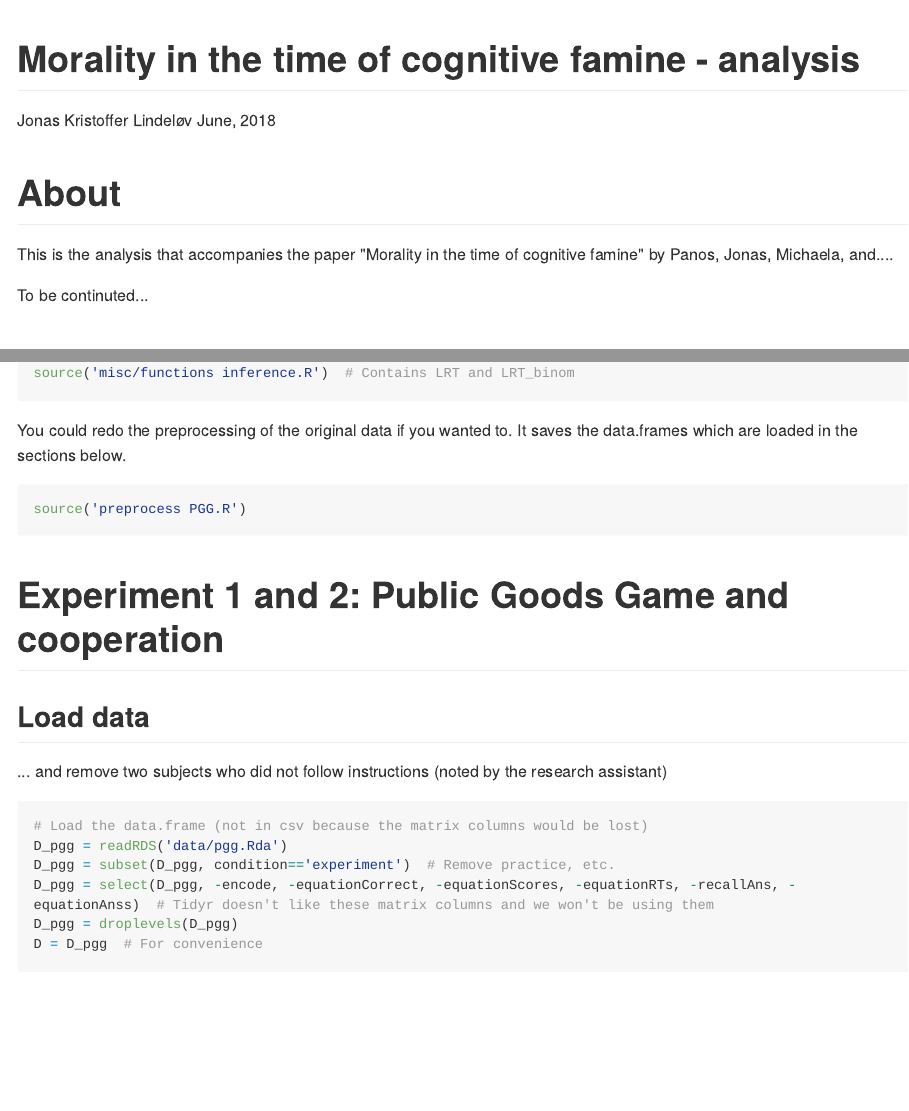
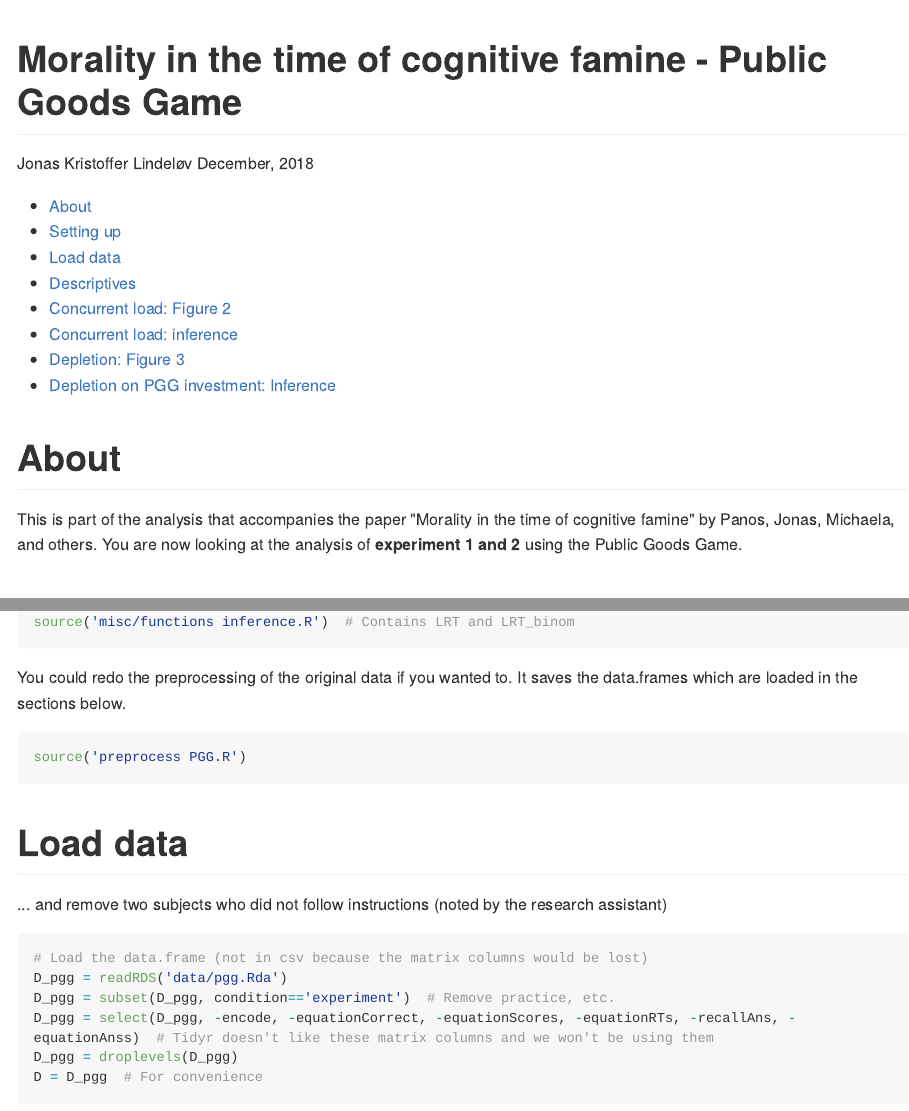
Before and after one commit to lindeloev/morality, an R Markdown document (analysis/morality_notebook_pgg.Rmd): the page in a window 1100 px wide, from its top, and a second part further down, joined at a grey line. The pictures show the output file analysis/morality_notebook_pgg.md that the author committed with the source, drawn offline in the style of GitHub; long lines of code are wrapped.

Commit message:
GitHub Notebook: getting there now!

````diff
--- a/analysis/morality_notebook_pgg.Rmd
+++ b/analysis/morality_notebook_pgg.Rmd
@@ -1,12 +1,13 @@
 ---
-title: "Morality in the time of cognitive famine - analysis"
+title: "Morality in the time of cognitive famine - Public Goods Game"
 author: Jonas Kristoffer Lindeløv
-date: June, 2018
+date: December, 2018
 
 always_allow_html: yes
 
 output:
-  github_document
+  github_document:
+    toc: true
 
 ---
 <!--
@@ -15,9 +16,7 @@ output:
 -->
 
 # About
-This is the analysis that accompanies the paper "Morality in the time of cognitive famine" by Panos, Jonas, Michaela, and....
-
-To be continuted...
+This is part of the analysis that accompanies the paper "Morality in the time of cognitive famine" by Panos, Jonas, Michaela, and others. You are now looking at the analysis of **experiment 1 and 2** using the Public Goods Game to study prosociality.
 
 
 # Setting up
@@ -37,9 +36,7 @@ source('preprocess PGG.R')
 ```
 
 
-# Experiment 1 and 2: Public Goods Game and cooperation
-
-## Load data
+# Load data
 ... and remove two subjects who did not follow instructions (noted by the research assistant)
 ```{r load data}
 # Load the data.frame (not in csv because the matrix columns would be lost)
````
Also changed, not shown: analysis/figures/Figure 2 - PGG and CS span.png, analysis/figures/Figure S2 - PGG and CS span.png, analysis/morality_notebook_pgg.md, analysis/morality_notebook_pgg.Rmd (14 more changed lines), 2 other files.
